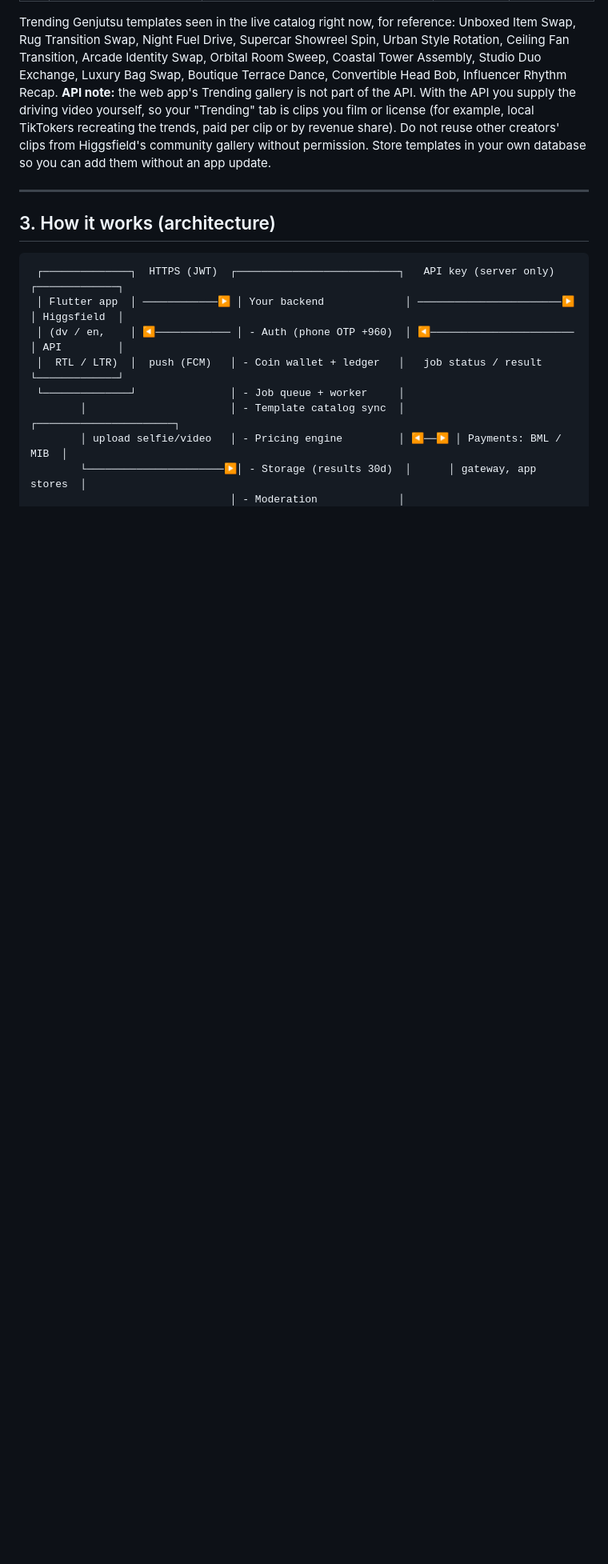
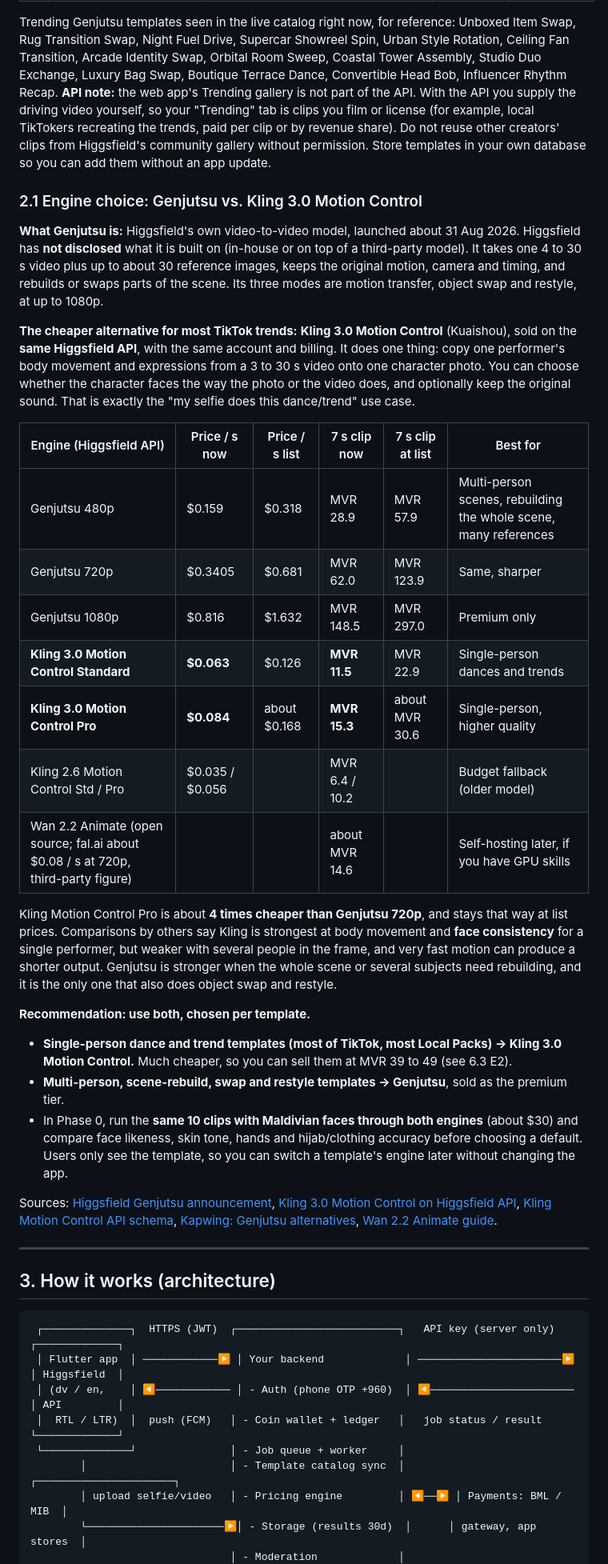
Before and after one commit to ucyde93/test, a Markdown page: PLAN.md, the part around one of its changes. Shown at 80% size. GitHub-like rendering; blank space fills up the shorter version.

Commit message:
Compare Genjutsu with Kling 3.0 Motion Control and add Trend Dance tier
Kling 3.0 Motion Control on the Higgsfield API costs about a quarter of
Genjutsu 720p and suits single-person dance templates; Genjutsu stays the
premium tier for multi-person, swap and restyle.

Co-Authored-By: Claude Opus 5.5 <noreply@anthropic.com>
Claude-Session: https://claude.ai/code/session_01VJWajTT5fnxxBkrvVvCETK

```diff
--- a/PLAN.md
+++ b/PLAN.md
@@ -32,6 +32,31 @@ Why people would pay you instead of going to Higgsfield directly:
 | 7 | **Local Packs** (your secret weapon) | Genjutsu motion transfer with **your own driving videos** | 1 photo | Film 10 to 20 short local clips (boduberu, bodu mas fishing pose, dhoni, Eid greeting, Malé traffic scooter, wedding). Nobody else has these. |
 
 Trending Genjutsu templates seen in the live catalog right now, for reference: Unboxed Item Swap, Rug Transition Swap, Night Fuel Drive, Supercar Showreel Spin, Urban Style Rotation, Ceiling Fan Transition, Arcade Identity Swap, Orbital Room Sweep, Coastal Tower Assembly, Studio Duo Exchange, Luxury Bag Swap, Boutique Terrace Dance, Convertible Head Bob, Influencer Rhythm Recap. **API note:** the web app's Trending gallery is not part of the API. With the API you supply the driving video yourself, so your "Trending" tab is clips you film or license (for example, local TikTokers recreating the trends, paid per clip or by revenue share). Do not reuse other creators' clips from Higgsfield's community gallery without permission. Store templates in your own database so you can add them without an app update.
+
+### 2.1 Engine choice: Genjutsu vs. Kling 3.0 Motion Control
+
+**What Genjutsu is:** Higgsfield's own video-to-video model, launched about 31 Aug 2026. Higgsfield has **not disclosed** what it is built on (in-house or on top of a third-party model). It takes one 4 to 30 s video plus up to about 30 reference images, keeps the original motion, camera and timing, and rebuilds or swaps parts of the scene. Its three modes are motion transfer, object swap and restyle, at up to 1080p.
+
+**The cheaper alternative for most TikTok trends:** **Kling 3.0 Motion Control** (Kuaishou), sold on the **same Higgsfield API**, with the same account and billing. It does one thing: copy one performer's body movement and expressions from a 3 to 30 s video onto one character photo. You can choose whether the character faces the way the photo or the video does, and optionally keep the original sound. That is exactly the "my selfie does this dance/trend" use case.
+
+| Engine (Higgsfield API) | Price / s now | Price / s list | 7 s clip now | 7 s clip at list | Best for |
+|---|---|---|---|---|---|
+| Genjutsu 480p | $0.159 | $0.318 | MVR 28.9 | MVR 57.9 | Multi-person scenes, rebuilding the whole scene, many references |
+| Genjutsu 720p | $0.3405 | $0.681 | MVR 62.0 | MVR 123.9 | Same, sharper |
+| Genjutsu 1080p | $0.816 | $1.632 | MVR 148.5 | MVR 297.0 | Premium only |
+| **Kling 3.0 Motion Control Standard** | **$0.063** | $0.126 | **MVR 11.5** | MVR 22.9 | Single-person dances and trends |
+| **Kling 3.0 Motion Control Pro** | **$0.084** | about $0.168 | **MVR 15.3** | about MVR 30.6 | Single-person, higher quality |
+| Kling 2.6 Motion Control Std / Pro | $0.035 / $0.056 | | MVR 6.4 / 10.2 | | Budget fallback (older model) |
+| Wan 2.2 Animate (open source; fal.ai about $0.08 / s at 720p, third-party figure) | | | about MVR 14.6 | | Self-hosting later, if you have GPU skills |
+
+Kling Motion Control Pro is about **4 times cheaper than Genjutsu 720p**, and stays that way at list prices. Comparisons by others say Kling is strongest at body movement and **face consistency** for a single performer, but weaker with several people in the frame, and very fast motion can produce a shorter output. Genjutsu is stronger when the whole scene or several subjects need rebuilding, and it is the only one that also does object swap and restyle.
+
+**Recommendation: use both, chosen per template.**
+- **Single-person dance and trend templates (most of TikTok, most Local Packs) → Kling 3.0 Motion Control.** Much cheaper, so you can sell them at MVR 39 to 49 (see 6.3 E2).
+- **Multi-person, scene-rebuild, swap and restyle templates → Genjutsu**, sold as the premium tier.
+- In Phase 0, run the **same 10 clips with Maldivian faces through both engines** (about $30) and compare face likeness, skin tone, hands and hijab/clothing accuracy before choosing a default. Users only see the template, so you can switch a template's engine later without changing the app.
+
+Sources: [Higgsfield Genjutsu announcement](https://higgsfield.ai/blog/higgsfield-genjutsu), [Kling 3.0 Motion Control on Higgsfield API](https://open.higgsfield.ai/models/kling-video/v3/motion-control/std), [Kling Motion Control API schema](https://docs.higgsfield.ai/docs/models/kling-3-motion-control/pro.md), [Kapwing: Genjutsu alternatives](https://www.kapwing.com/resources/5-best-higgsfield-genjutsu-alternatives-in-2026/), [Wan 2.2 Animate guide](https://aireiter.com/blog/wan2-2-animate-guide).
 
 ---
 
```
Also changed, not shown: other parts of PLAN.md (+10 -0 lines).
